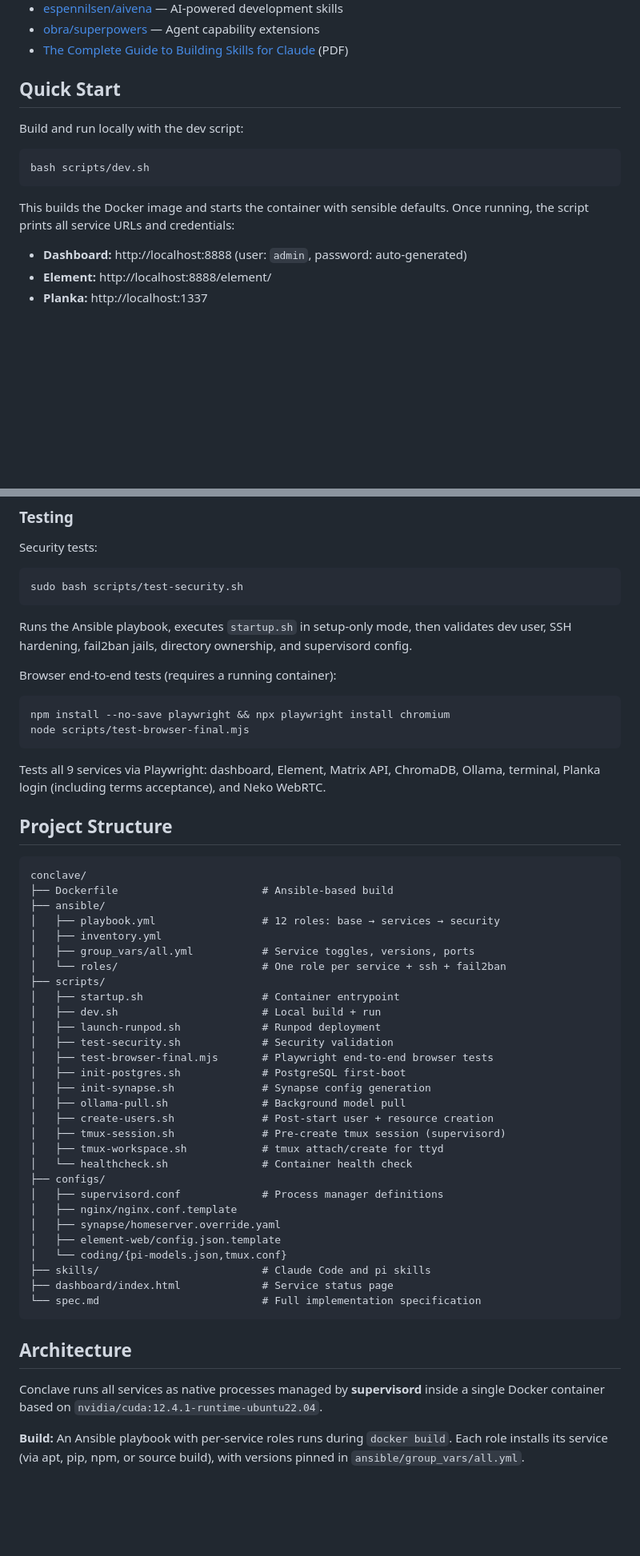
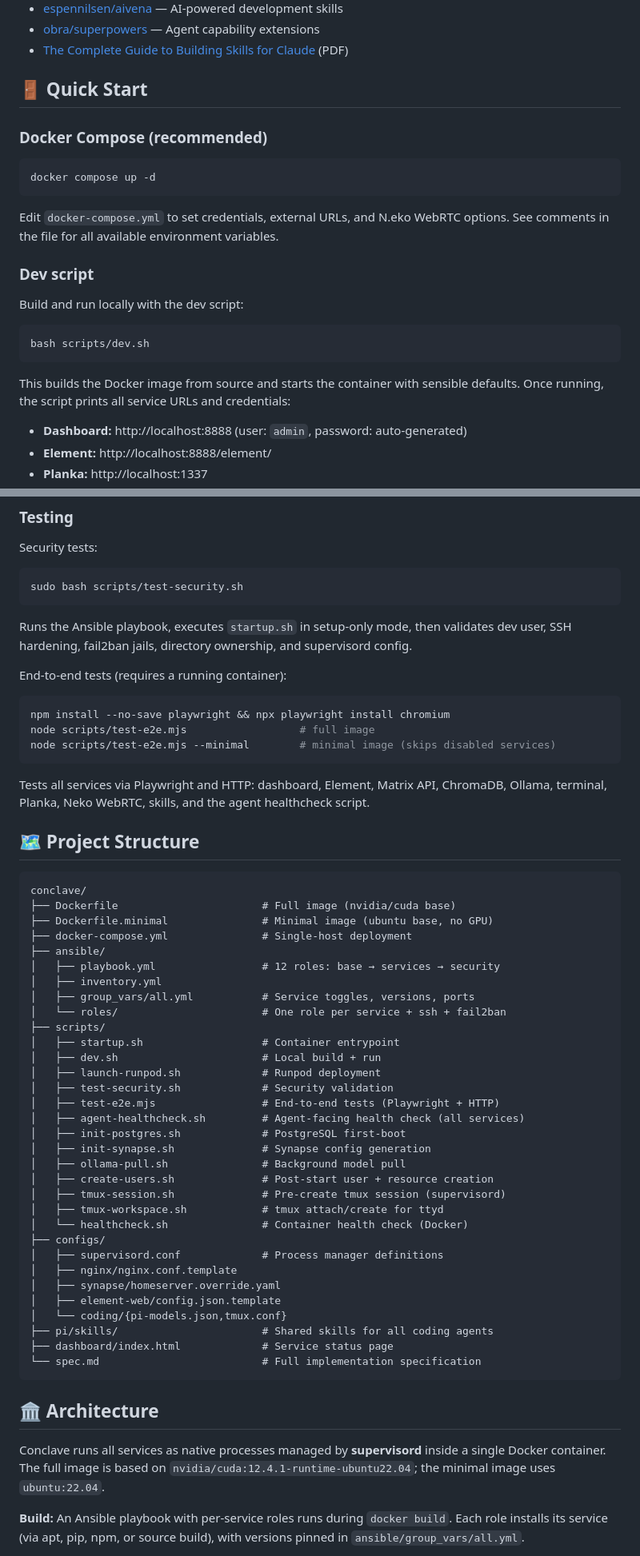
Before and after one commit to ssube/conclave, a Markdown page: README.md, 2 parts joined by grey strips. Shown at 80% size. Rendered like a GitHub page; blank space fills up the shorter version.

````diff
--- a/README.md
+++ b/README.md
@@ -83,7 +83,17 @@ Skills follow the [Agent Skills](https://agentskills.io/) standard (`SKILL.md` f
 - [obra/superpowers](https://github.com/obra/superpowers) — Agent capability extensions
 - [The Complete Guide to Building Skills for Claude](https://resources.anthropic.com/hubfs/The-Complete-Guide-to-Building-Skill-for-Claude.pdf?hsLang=en) (PDF)
 
-## Quick Start
+## 🚪 Quick Start
+
+### Docker Compose (recommended)
+
+```bash
+docker compose up -d
+```
+
+Edit `docker-compose.yml` to set credentials, external URLs, and N.eko WebRTC options. See comments in the file for all available environment variables.
+
+### Dev script
 
 Build and run locally with the dev script:
 
@@ -91,7 +101,7 @@ Build and run locally with the dev script:
 bash scripts/dev.sh
 ```
 
-This builds the Docker image and starts the container with sensible defaults. Once running, the script prints all service URLs and credentials:
+This builds the Docker image from source and starts the container with sensible defaults. Once running, the script prints all service URLs and credentials:
 
 - **Dashboard:** http://localhost:8888 (user: `admin`, password: auto-generated)
 - **Element:** http://localhost:8888/element/
@@ -295,20 +322,23 @@ sudo bash scripts/test-security.sh
 
 Runs the Ansible playbook, executes `startup.sh` in setup-only mode, then validates dev user, SSH hardening, fail2ban jails, directory ownership, and supervisord config.
 
-Browser end-to-end tests (requires a running container):
+End-to-end tests (requires a running container):
 
 ```bash
 npm install --no-save playwright && npx playwright install chromium
-node scripts/test-browser-final.mjs
+node scripts/test-e2e.mjs                  # full image
+node scripts/test-e2e.mjs --minimal        # minimal image (skips disabled services)
 ```
 
-Tests all 9 services via Playwright: dashboard, Element, Matrix API, ChromaDB, Ollama, terminal, Planka login (including terms acceptance), and Neko WebRTC.
+Tests all services via Playwright and HTTP: dashboard, Element, Matrix API, ChromaDB, Ollama, terminal, Planka, Neko WebRTC, skills, and the agent healthcheck script.
 
-## Project Structure
+## 🗺️ Project Structure
 
 ```
 conclave/
-├── Dockerfile                       # Ansible-based build
+├── Dockerfile                       # Full image (nvidia/cuda base)
+├── Dockerfile.minimal               # Minimal image (ubuntu base, no GPU)
+├── docker-compose.yml               # Single-host deployment
 ├── ansible/
 │   ├── playbook.yml                 # 12 roles: base → services → security
 │   ├── inventory.yml
@@ -319,28 +349,29 @@ conclave/
 │   ├── dev.sh                       # Local build + run
 │   ├── launch-runpod.sh             # Runpod deployment
 │   ├── test-security.sh             # Security validation
-│   ├── test-browser-final.mjs       # Playwright end-to-end browser tests
+│   ├── test-e2e.mjs                 # End-to-end tests (Playwright + HTTP)
+│   ├── agent-healthcheck.sh         # Agent-facing health check (all services)
 │   ├── init-postgres.sh             # PostgreSQL first-boot
 │   ├── init-synapse.sh              # Synapse config generation
 │   ├── ollama-pull.sh               # Background model pull
 │   ├── create-users.sh              # Post-start user + resource creation
 │   ├── tmux-session.sh              # Pre-create tmux session (supervisord)
 │   ├── tmux-workspace.sh            # tmux attach/create for ttyd
-│   └── healthcheck.sh               # Container health check
+│   └── healthcheck.sh               # Container health check (Docker)
 ├── configs/
 │   ├── supervisord.conf             # Process manager definitions
 │   ├── nginx/nginx.conf.template
 │   ├── synapse/homeserver.override.yaml
 │   ├── element-web/config.json.template
 │   └── coding/{pi-models.json,tmux.conf}
-├── skills/                          # Claude Code and pi skills
+├── pi/skills/                       # Shared skills for all coding agents
 ├── dashboard/index.html             # Service status page
 └── spec.md                          # Full implementation specification
 ```
 
-## Architecture
+## 🏛️ Architecture
 
-Conclave runs all services as native processes managed by **supervisord** inside a single Docker container based on `nvidia/cuda:12.4.1-runtime-ubuntu22.04`.
+Conclave runs all services as native processes managed by **supervisord** inside a single Docker container. The full image is based on `nvidia/cuda:12.4.1-runtime-ubuntu22.04`; the minimal image uses `ubuntu:22.04`.
 
 **Build:** An Ansible playbook with per-service roles runs during `docker build`. Each role installs its service (via apt, pip, npm, or source build), with versions pinned in `ansible/group_vars/all.yml`.
 
````
Also changed, not shown: other parts of README.md (+31 -14 lines).
